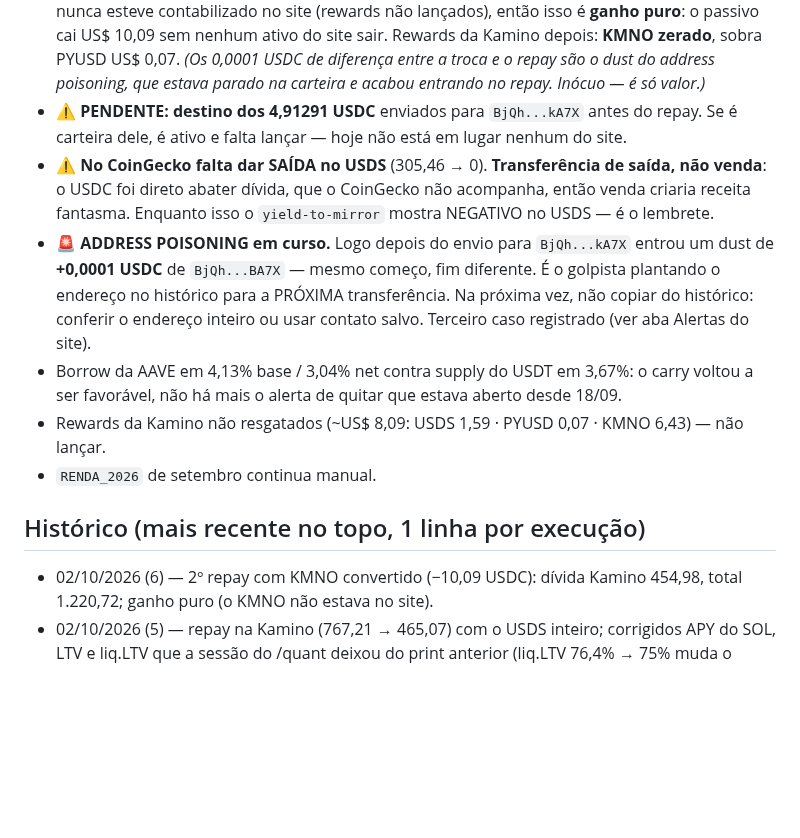
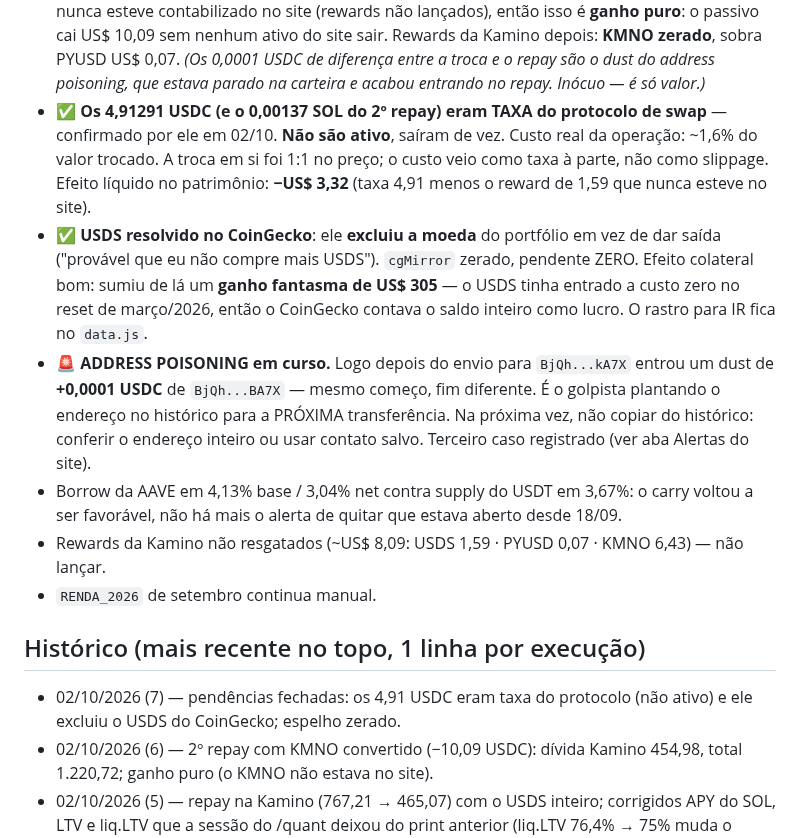
Before and after one commit to lbarolo/barolo-capital-site, a Markdown page: agentes/prints.md, the part around the change. GitHub-like rendering; blank space fills up the shorter version.

Commit message:
docs: caderno prints - pendencias dos 4,91 USDC e do USDS fechadas
Co-Authored-By: Claude Opus 5 <noreply@anthropic.com>

```diff
--- a/agentes/prints.md
+++ b/agentes/prints.md
@@ -135,11 +135,14 @@ APY no `data.js` é **decimal** (5,63% → `0.0563`).
   sem nenhum ativo do site sair. Rewards da Kamino depois: **KMNO zerado**, sobra PYUSD US$ 0,07.
   *(Os 0,0001 USDC de diferença entre a troca e o repay são o dust do address poisoning, que estava
   parado na carteira e acabou entrando no repay. Inócuo — é só valor.)*
-- ⚠️ **PENDENTE: destino dos 4,91291 USDC** enviados para `BjQh...kA7X` antes do repay. Se é carteira
-  dele, é ativo e falta lançar — hoje não está em lugar nenhum do site.
-- ⚠️ **No CoinGecko falta dar SAÍDA no USDS** (305,46 → 0). **Transferência de saída, não venda**: o
-  USDC foi direto abater dívida, que o CoinGecko não acompanha, então venda criaria receita fantasma.
-  Enquanto isso o `yield-to-mirror` mostra NEGATIVO no USDS — é o lembrete.
+- ✅ **Os 4,91291 USDC (e o 0,00137 SOL do 2º repay) eram TAXA do protocolo de swap** — confirmado
+  por ele em 02/10. **Não são ativo**, saíram de vez. Custo real da operação: ~1,6% do valor trocado.
+  A troca em si foi 1:1 no preço; o custo veio como taxa à parte, não como slippage. Efeito líquido
+  no patrimônio: **−US$ 3,32** (taxa 4,91 menos o reward de 1,59 que nunca esteve no site).
+- ✅ **USDS resolvido no CoinGecko**: ele **excluiu a moeda** do portfólio em vez de dar saída
+  ("provável que eu não compre mais USDS"). `cgMirror` zerado, pendente ZERO. Efeito colateral bom:
+  sumiu de lá um **ganho fantasma de US$ 305** — o USDS tinha entrado a custo zero no reset de
+  março/2026, então o CoinGecko contava o saldo inteiro como lucro. O rastro para IR fica no `data.js`.
 - 🚨 **ADDRESS POISONING em curso.** Logo depois do envio para `BjQh...kA7X` entrou um dust de
   **+0,0001 USDC** de `BjQh...BA7X` — mesmo começo, fim diferente. É o golpista plantando o endereço
   no histórico para a PRÓXIMA transferência. Na próxima vez, não copiar do histórico: conferir o
@@ -150,6 +153,7 @@ APY no `data.js` é **decimal** (5,63% → `0.0563`).
 - `RENDA_2026` de setembro continua manual.
 
 ## Histórico (mais recente no topo, 1 linha por execução)
+- 02/10/2026 (7) — pendências fechadas: os 4,91 USDC eram taxa do protocolo (não ativo) e ele excluiu o USDS do CoinGecko; espelho zerado.
 - 02/10/2026 (6) — 2º repay com KMNO convertido (−10,09 USDC): dívida Kamino 454,98, total 1.220,72; ganho puro (o KMNO não estava no site).
 - 02/10/2026 (5) — repay na Kamino (767,21 → 465,07) com o USDS inteiro; corrigidos APY do SOL, LTV e liq.LTV que a sessão do /quant deixou do print anterior (liq.LTV 76,4% → 75% muda o preço de liquidação de 24,32 para 24,77).
 - 02/10/2026 (4) — ele lançou os ~US$ 7,99 restantes; `cgMirror` igualado ao holding, pendente ZERO, 13 tokens conferidos.
```
